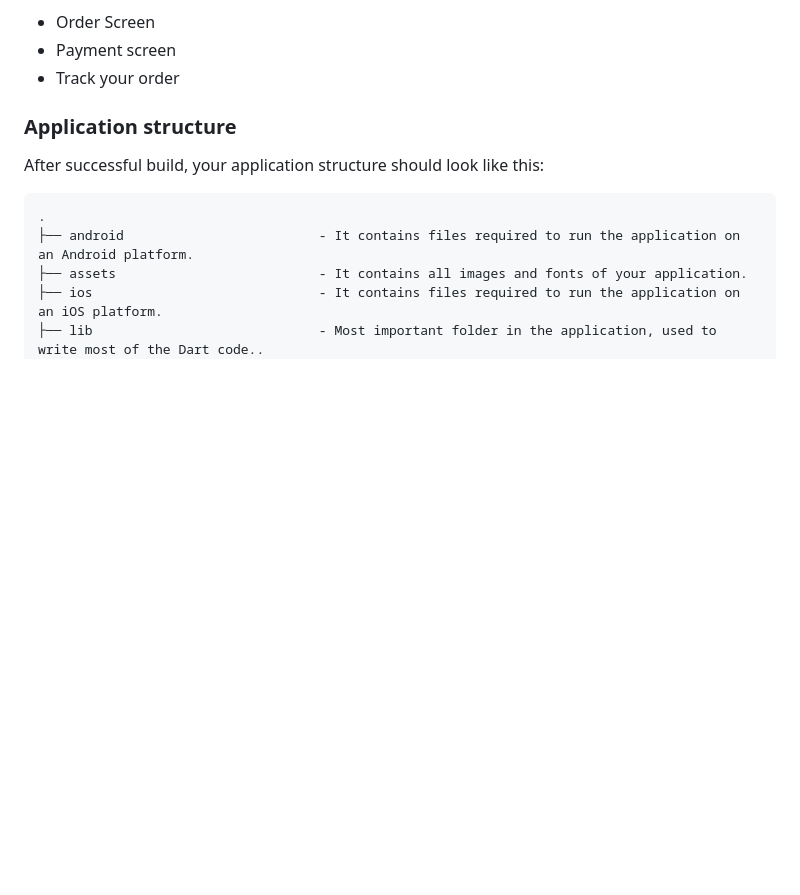
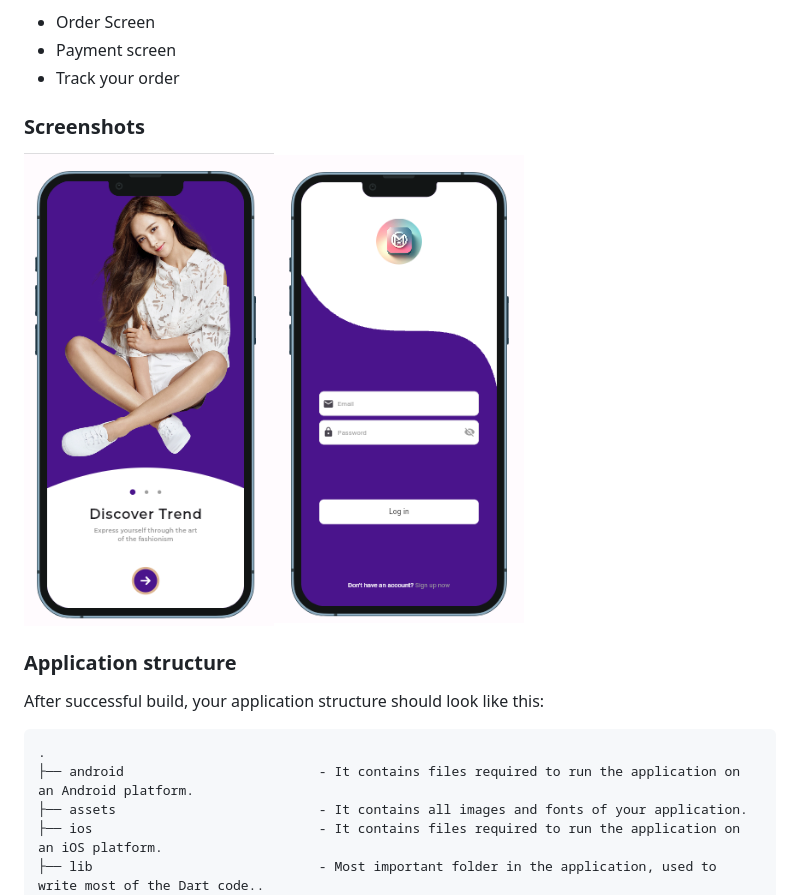
Before and after one commit to inositols/monami, a Markdown page: README.md, the part around the change. GitHub-like rendering; pictures changed too: screens/login.png (added), screens/onb.png (added); blank space fills up the shorter version.

Commit message:
updated the readme to include the app screenshots

```diff
--- a/README.md
+++ b/README.md
@@ -23,6 +23,10 @@ Monami is a versatile e-commerce mobile/web application built with Flutter. This
 - Order Screen
 - Payment screen
 - Track your order
+
+### Screenshots
+
+<img src="screens/onb.png" width="250"><img src="screens/login.png" width="250">
 
 ### Application structure
 
```
Also changed, not shown: 5 other files.
